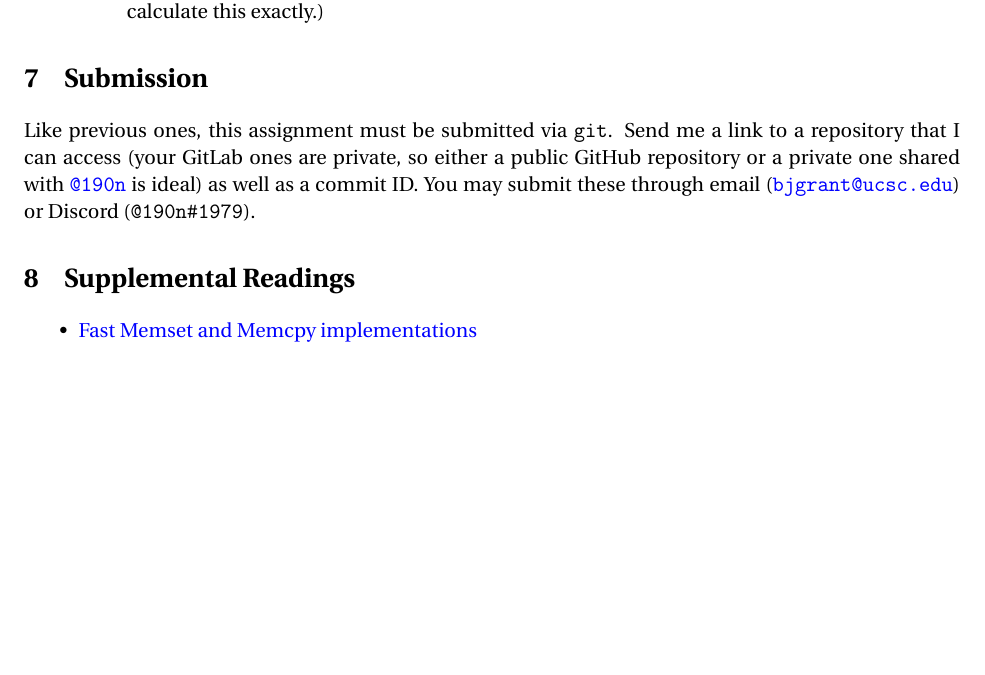
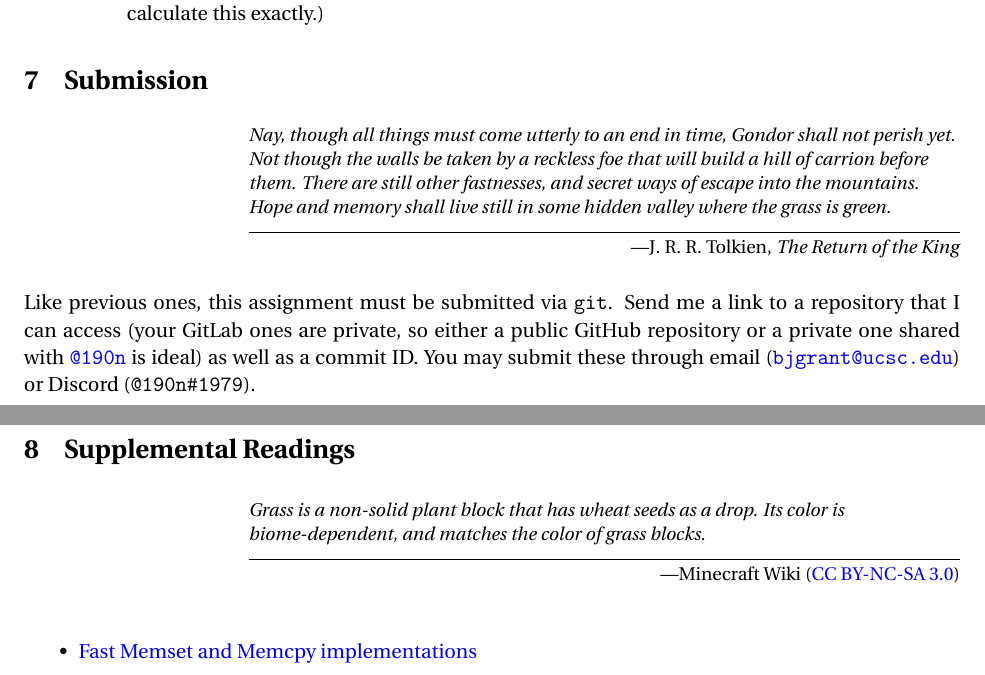
Before and after one commit to 190n/asgn8, a LaTeX document (asgn8.tex): part of page 7 of 8 before the commit and two parts of pages 7 and 8 of 8 after it, the two joined at a grey line, cut so that both start at the same text, the shorter picture padded with empty space. Compiled offline with pdfLaTeX.

Commit message:
Add epigraphs to Submission and Supplemental Readings sections

```diff
--- a/asgn8.tex
+++ b/asgn8.tex
@@ -467,10 +467,14 @@ You may have other source and header files, but \emph{do not try to be overly cl
 
 \section{Submission}
 
+\epigraph{\emph{Nay, though all things must come utterly to an end in time, Gondor shall not perish yet. Not though the walls be taken by a reckless foe that will build a hill of carrion before them. There are still other fastnesses, and secret ways of escape into the mountains. Hope and memory shall live still in some hidden valley where the grass is green.}}{---J. R. R. Tolkien, \emph{The Return of the King}}
+
 \noindent
 Like previous ones, this assignment must be submitted via \texttt{git}. Send me a link to a repository that I can access (your GitLab ones are private, so either a public GitHub repository or a private one shared with \href{https://github.com/190n}{\texttt{@190n}} is ideal) as well as a commit ID. You may submit these through email (\href{mailto:bjgrant@ucsc.edu?subject=Assignment\%208\%20submission}{\texttt{bjgrant@ucsc.edu}}) or Discord (\texttt{@190n\#1979}).
 
 \section{Supplemental Readings}
+
+\epigraph{\emph{Grass is a non-solid plant block that has wheat seeds as a drop. Its color is biome-dependent, and matches the color of grass blocks.}}{---Minecraft Wiki (\href{https://creativecommons.org/licenses/by-nc-sa/3.0/}{CC BY-NC-SA 3.0})}
 
 \begin{itemize}
     \item \href{https://github.com/nadavrot/memset_benchmark}{Fast Memset and Memcpy implementations}
```
Also changed, not shown: asgn8.pdf.
